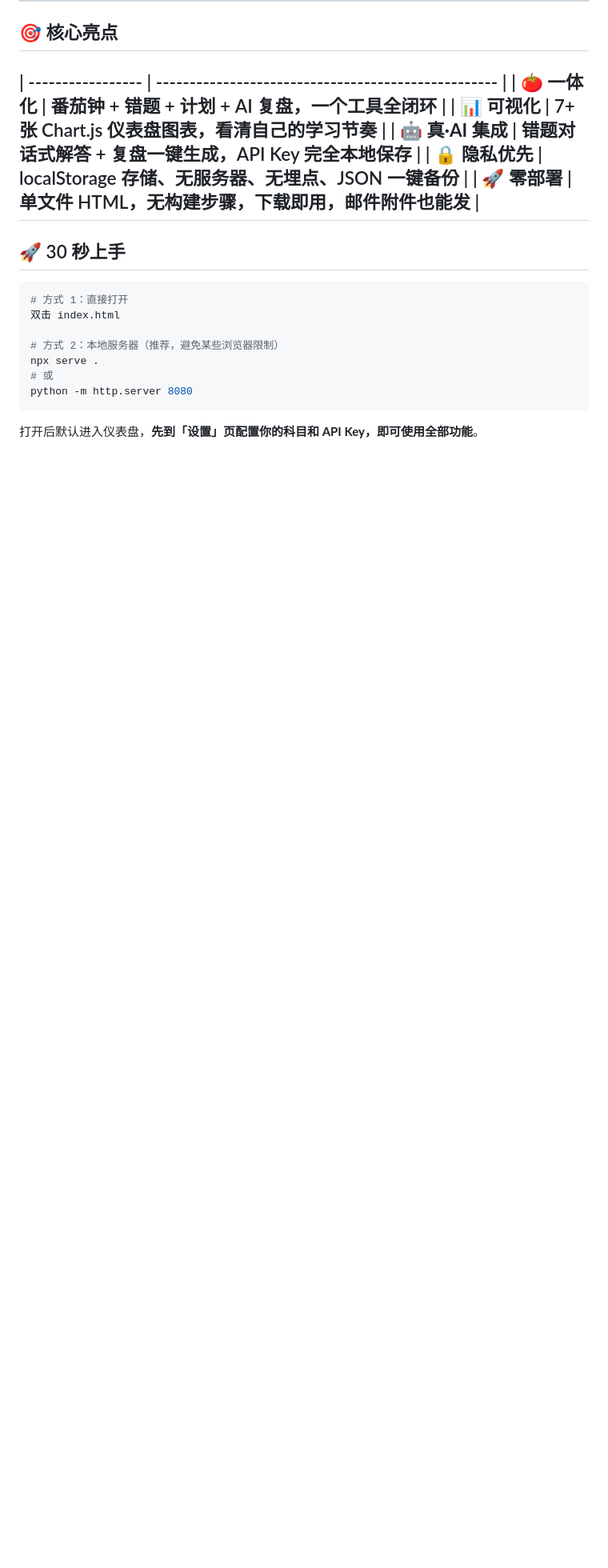
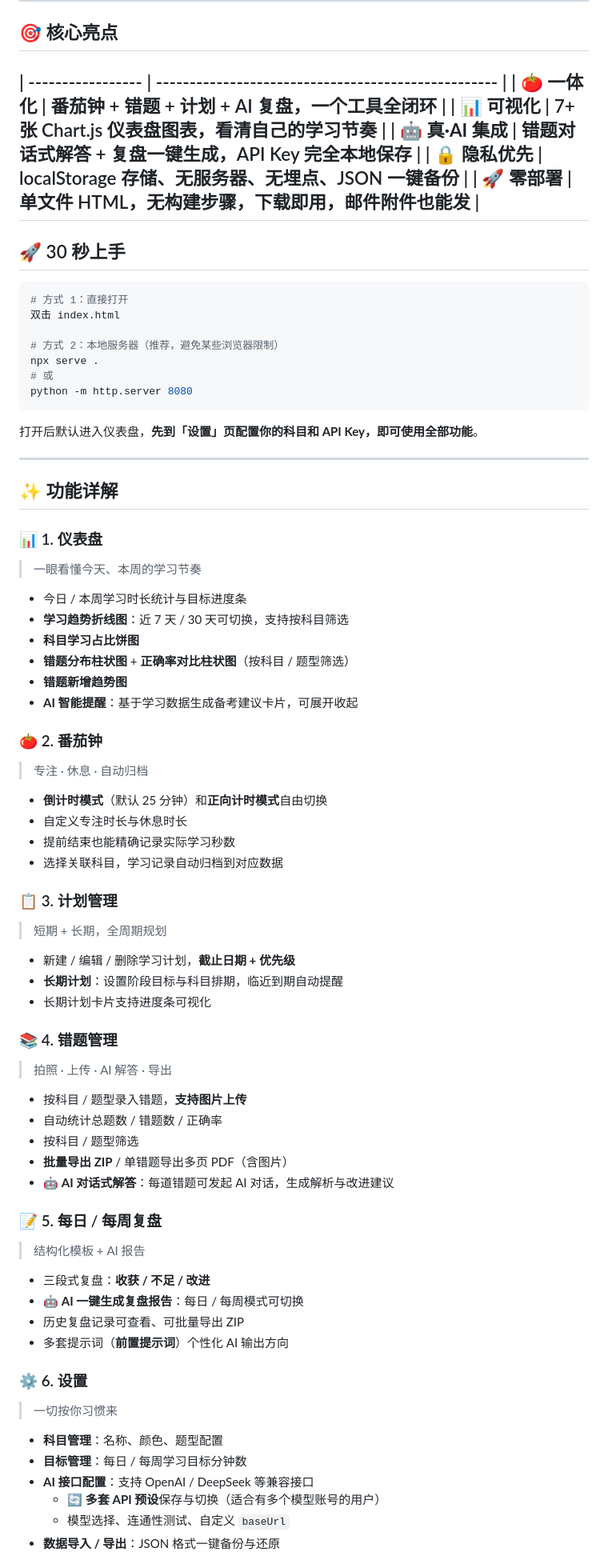
Before and after one commit to yskyzg/Study-WR, a Markdown page: README.md, the part around one of its changes. Shown at 80% size. GitHub-like rendering; blank space fills up the shorter version.

````diff
--- a/README.md
+++ b/README.md
@@ -31,3 +31,66 @@ python -m http.server 8080
 ```
 
 打开后默认进入仪表盘，**先到「设置」页配置你的科目和 API Key，即可使用全部功能**。
+
+---
+
+## ✨ 功能详解
+
+### 📊 1. 仪表盘
+
+> 一眼看懂今天、本周的学习节奏
+
+- 今日 / 本周学习时长统计与目标进度条
+- **学习趋势折线图**：近 7 天 / 30 天可切换，支持按科目筛选
+- **科目学习占比饼图**
+- **错题分布柱状图** + **正确率对比柱状图**（按科目 / 题型筛选）
+- **错题新增趋势图**
+- **AI 智能提醒**：基于学习数据生成备考建议卡片，可展开收起
+
+### 🍅 2. 番茄钟
+
+> 专注 · 休息 · 自动归档
+
+- **倒计时模式**（默认 25 分钟）和**正向计时模式**自由切换
+- 自定义专注时长与休息时长
+- 提前结束也能精确记录实际学习秒数
+- 选择关联科目，学习记录自动归档到对应数据
+
+### 📋 3. 计划管理
+
+> 短期 + 长期，全周期规划
+
+- 新建 / 编辑 / 删除学习计划，**截止日期 + 优先级**
+- **长期计划**：设置阶段目标与科目排期，临近到期自动提醒
+- 长期计划卡片支持进度条可视化
+
+### 📚 4. 错题管理
+
+> 拍照 · 上传 · AI 解答 · 导出
+
+- 按科目 / 题型录入错题，**支持图片上传**
+- 自动统计总题数 / 错题数 / 正确率
+- 按科目 / 题型筛选
+- **批量导出 ZIP** / 单错题导出多页 PDF（含图片）
+- 🤖 **AI 对话式解答**：每道错题可发起 AI 对话，生成解析与改进建议
+
+### 📝 5. 每日 / 每周复盘
+
+> 结构化模板 + AI 报告
+
+- 三段式复盘：**收获 / 不足 / 改进**
+- 🤖 **AI 一键生成复盘报告**：每日 / 每周模式可切换
+- 历史复盘记录可查看、可批量导出 ZIP
+- 多套提示词（**前置提示词**）个性化 AI 输出方向
+
+### ⚙️ 6. 设置
+
+> 一切按你习惯来
+
+- **科目管理**：名称、颜色、题型配置
+- **目标管理**：每日 / 每周学习目标分钟数
+- **AI 接口配置**：支持 OpenAI / DeepSeek 等兼容接口
+  - 🔄 **多套 API 预设**保存与切换（适合有多个模型账号的用户）
+  - 模型选择、连通性测试、自定义 `baseUrl`
+- **数据导入 / 导出**：JSON 格式一键备份与还原
+
````
Also changed, not shown: other parts of README.md (+42 -0 lines).
